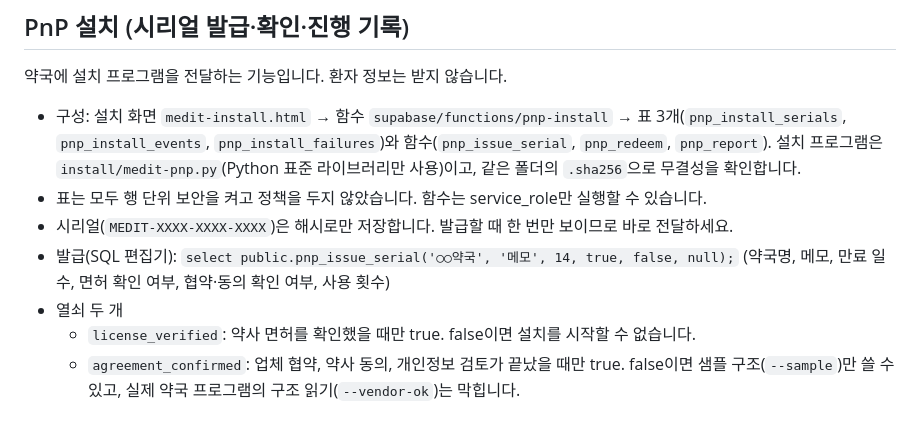
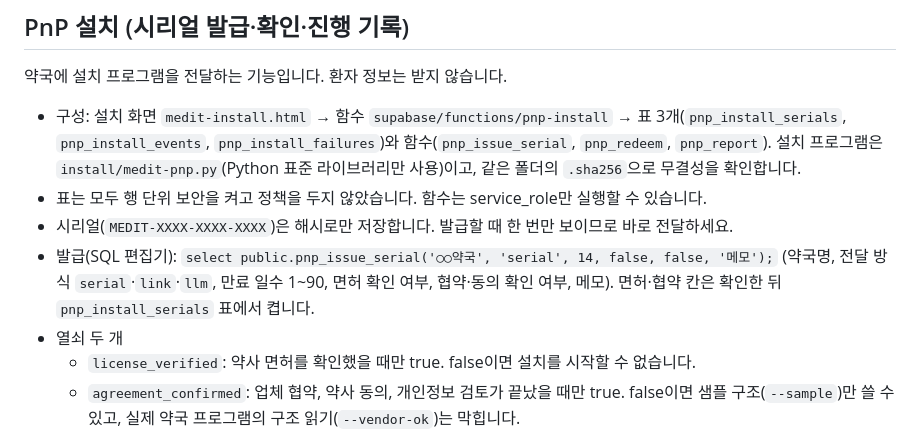
Before and after one commit to hyunjeongshin83/medit-homepage, a Markdown page: supabase/README.md, the part around the change. GitHub-like rendering.

Commit message:
README: 시리얼 발급 SQL의 인자 순서 정정
Co-Authored-By: Claude Sonnet 5.5 <noreply@anthropic.com>
Claude-Session: https://claude.ai/code/session_015gDrxKJybp6n2XmB4fhxJV

```diff
--- a/supabase/README.md
+++ b/supabase/README.md
@@ -42,7 +42,7 @@ Supabase 대시보드 > Table Editor > `demo_requests`. 처리한 건은 `status
 - 구성: 설치 화면 `medit-install.html` → 함수 `supabase/functions/pnp-install` → 표 3개(`pnp_install_serials`, `pnp_install_events`, `pnp_install_failures`)와 함수(`pnp_issue_serial`, `pnp_redeem`, `pnp_report`). 설치 프로그램은 `install/medit-pnp.py`(Python 표준 라이브러리만 사용)이고, 같은 폴더의 `.sha256`으로 무결성을 확인합니다.
 - 표는 모두 행 단위 보안을 켜고 정책을 두지 않았습니다. 함수는 service_role만 실행할 수 있습니다.
 - 시리얼(`MEDIT-XXXX-XXXX-XXXX`)은 해시로만 저장합니다. 발급할 때 한 번만 보이므로 바로 전달하세요.
-- 발급(SQL 편집기): `select public.pnp_issue_serial('○○약국', '메모', 14, true, false, null);` (약국명, 메모, 만료 일수, 면허 확인 여부, 협약·동의 확인 여부, 사용 횟수)
+- 발급(SQL 편집기): `select public.pnp_issue_serial('○○약국', 'serial', 14, false, false, '메모');` (약국명, 전달 방식 `serial`·`link`·`llm`, 만료 일수 1~90, 면허 확인 여부, 협약·동의 확인 여부, 메모). 면허·협약 칸은 확인한 뒤 `pnp_install_serials` 표에서 켭니다.
 - 열쇠 두 개
   - `license_verified`: 약사 면허를 확인했을 때만 true. false이면 설치를 시작할 수 없습니다.
   - `agreement_confirmed`: 업체 협약, 약사 동의, 개인정보 검토가 끝났을 때만 true. false이면 샘플 구조(`--sample`)만 쓸 수 있고, 실제 약국 프로그램의 구조 읽기(`--vendor-ok`)는 막힙니다.
```
